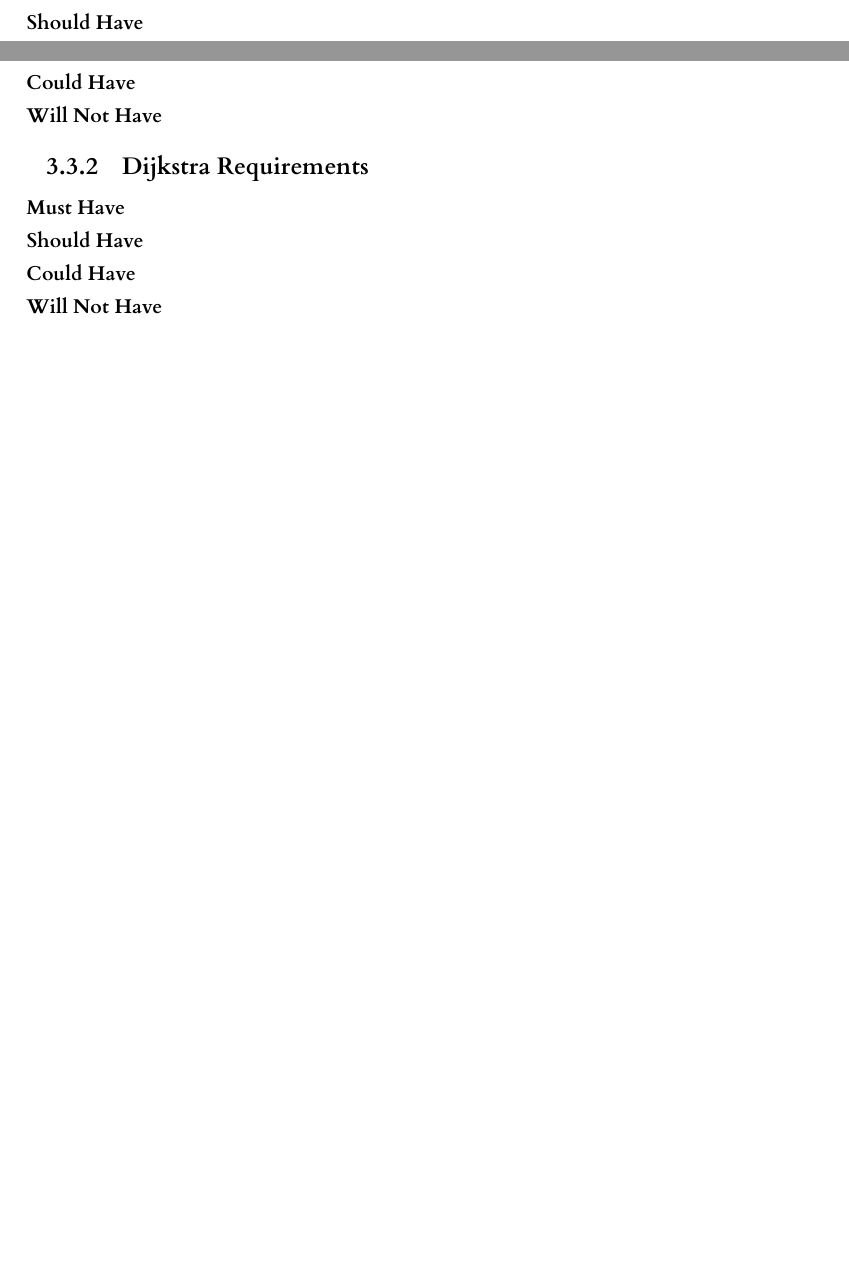
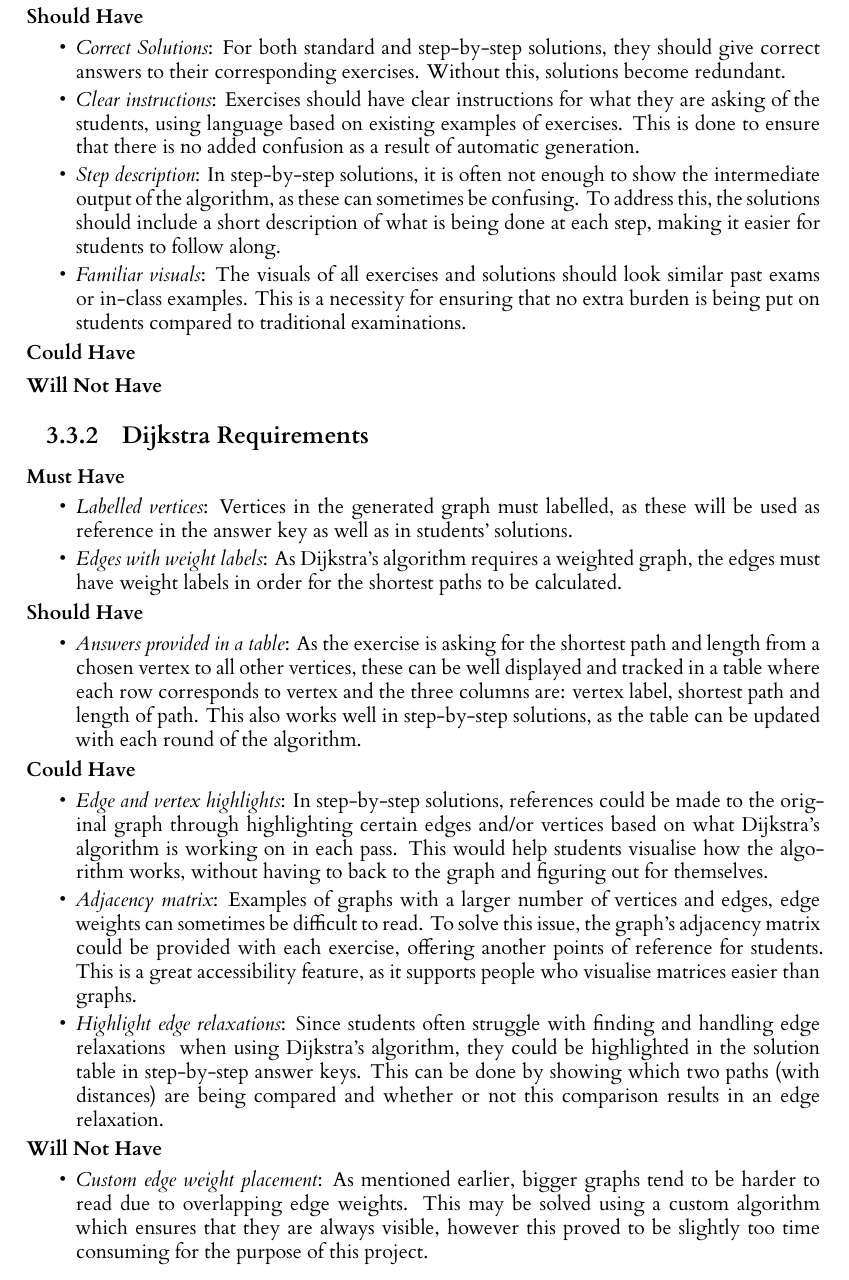
Before and after one commit to JoelRaymond/automated-exercise-generation, a LaTeX thesis (dissertation/l4proj.tex): two parts of pages 14 and 15 of 26 before the commit and part of page 15 of 27 after it, the two joined at a grey line, cut so that both start at the same text, the shorter picture padded with empty space. Compiled offline with XeLaTeX.

Commit message:
requirements almost done (only changes to go)

```diff
--- a/dissertation/l4proj.tex
+++ b/dissertation/l4proj.tex
@@ -315,12 +317,44 @@ In this section, requirements for the generated exercises and solutions can be f
 	\emph{Solvable exercises}: The exercises which are generated must have a unique solution, otherwise they would cause a lot of ambiguity if they were to be used in an examination setting. For example, a graph generated for a Dijkstra exercise must be undirected, weighted and connected. Furthermore, there cannot exist any errors such as duplicate edges or weights between two vertices.
 \end{itemize}
 \subsubsection{Should Have}
+\begin{itemize}
+	\item
+	\emph{Correct Solutions}: For both standard and step-by-step solutions, they should give correct answers to their corresponding exercises. Without this, solutions become redundant.
+	\item
+	\emph{Clear instructions}: Exercises should have clear instructions for what they are asking of the students, using language based on existing examples of exercises. This is done to ensure that there is no added confusion as a result of automatic generation.
+	\item
+	\emph{Step description}: In step-by-step solutions, it is often not enough to show the intermediate output of the algorithm, as these can sometimes be confusing. To address this, the solutions should include a short description of what is being done at each step, making it easier for students to follow along.
+	\item
+	\emph{Familiar visuals}: The visuals of all exercises and solutions should look similar past exams or in-class examples. This is a necessity for ensuring that no extra burden is being put on students compared to traditional examinations.
+\end{itemize}
 \subsubsection{Could Have}
 \subsubsection{Will Not Have}
 \subsection{Dijkstra Requirements}
 \subsubsection{Must Have}
+\begin{itemize}
+	\item
+	\emph{Labelled vertices}: Vertices in the generated graph must labelled, as these will be used as reference in the answer key as well as in students' solutions.
+	\item
+	\emph{Edges with weight labels}: As Dijkstra's algorithm requires a weighted graph, the edges must have weight labels in order for the shortest paths to be calculated.
+\end{itemize}
 \subsubsection{Should Have}
+\begin{itemize}
+	\item
+	\emph{Answers provided in a table}: As the exercise is asking for the shortest path and length from a chosen vertex to all other vertices, these can be well displayed and tracked in a table where each row corresponds to vertex and the three columns are: vertex label, shortest path and length of path. This also works well in step-by-step solutions, as the table can be updated with each round of the algorithm.
+\end{itemize}
 \subsubsection{Could Have}
+\begin{itemize}
+	\item
+	\emph{Edge and vertex highlights}: In step-by-step solutions, references could be made to the original graph through highlighting certain edges and/or vertices based on what Dijkstra's algorithm is working on in each pass. This would help students visualise how the algorithm works, without having to back to the graph and figuring out for themselves.
+	\item
+	\emph{Adjacency matrix}: Examples of graphs with a larger number of vertices and edges, edge weights can sometimes be difficult to read. To solve this issue, the graph's adjacency matrix could be provided with each exercise, offering another points of reference for students. This is a great accessibility feature, as it supports people who visualise matrices easier than graphs.
+	\item
+	\emph{Highlight edge relaxations}: Since students often struggle with finding and handling edge relaxations \cite{} when using Dijkstra's algorithm, they could be highlighted in the solution table in step-by-step answer keys. This can be done by showing which two paths (with distances) are being compared and whether or not this comparison results in an edge relaxation.
+\end{itemize}
 \subsubsection{Will Not Have}
+\begin{itemize}
+	\item
+	\emph{Custom edge weight placement}: As mentioned earlier, bigger graphs tend to be harder to read due to overlapping edge weights. This may be solved using a custom algorithm which ensures that they are always visible, however this proved to be slightly too time consuming for the purpose of this project.
+\end{itemize}
 \subsection{KMP Requirements}
 \subsubsection{Must Have}
```
Also changed, not shown: dissertation/l4proj.tex (23 more changed lines).
